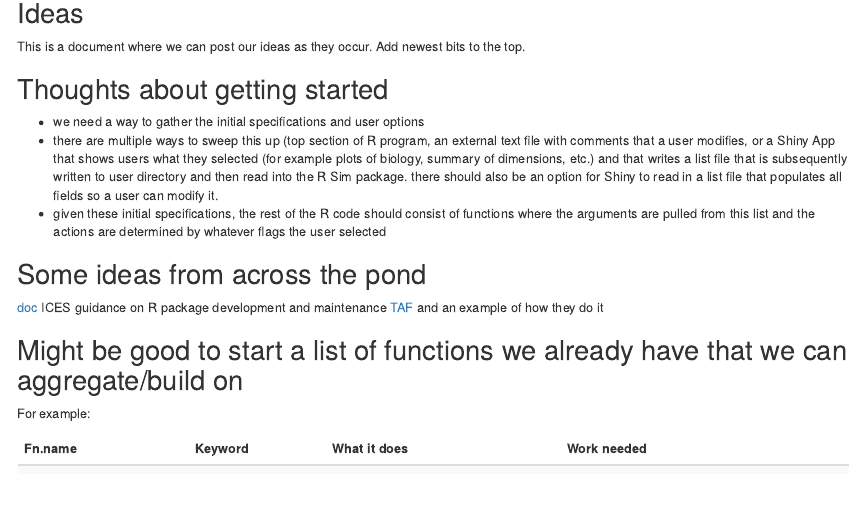
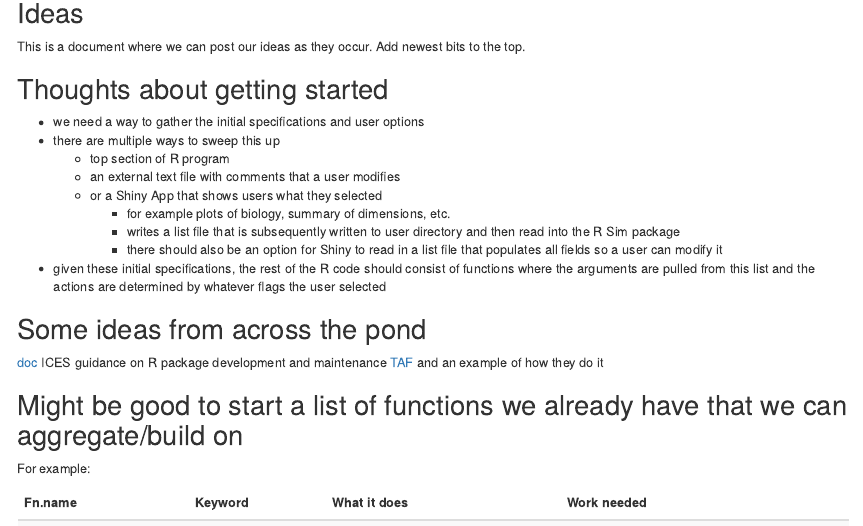
Before and after one commit to pdbsimproj/WoodsHoleSimThing, an R Markdown document (Ideas.Rmd): the page in a window 1100 px wide, from 100 px down. Rendered offline with R 4.5, knitr and Pandoc, with nearby package versions.

Commit message:
Update Ideas.Rmd

```diff
--- a/Ideas.Rmd
+++ b/Ideas.Rmd
@@ -13,9 +13,17 @@ knitr::opts_chunk$set(echo = TRUE)
 This is a document where we can post our ideas as they occur. Add newest bits to the top.
 
 ## Thoughts about getting started
- * we need a way to gather the initial specifications and user options
- * there are multiple ways to sweep this up (top section of R program, an external text file with comments that a user modifies, or a Shiny App that shows users what they selected (for example plots of biology, summary of dimensions, etc.) and that writes a list file that is subsequently written to user directory and then read into the R Sim package. there should also be an option for Shiny to read in a list file that populates all fields so a user can modify it.
- * given these initial specifications, the rest of the R code should consist of functions where the arguments are pulled from this list and the actions are determined by whatever flags the user selected
+
+
+   * we need a way to gather the initial specifications and user options
+   * there are multiple ways to sweep this up
+     + top section of R program
+     + an external text file with comments that a user modifies
+     + or a Shiny App that shows users what they selected
+        - for example plots of biology, summary of dimensions, etc.
+        - writes a list file that is subsequently written to user directory and then read into the R Sim package
+        - there should also be an option for Shiny to read in a list file that populates all fields so a user can modify it
+   * given these initial specifications, the rest of the R code should consist of functions where the arguments are pulled from this list and the actions are determined by whatever flags the user selected
 
 ## Some ideas from across the pond
 [doc](https://github.com/ices-tools-prod/doc) ICES guidance on R package development and maintenance
```
